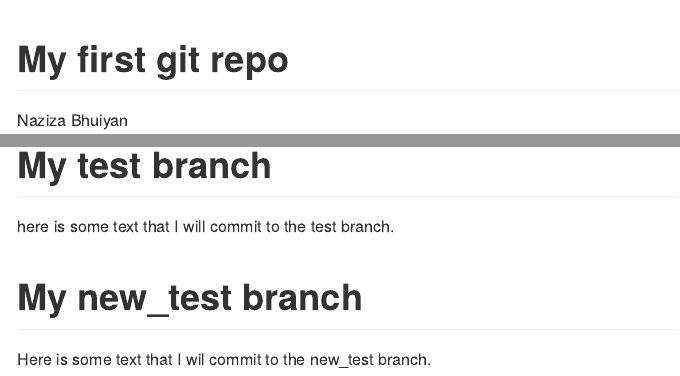
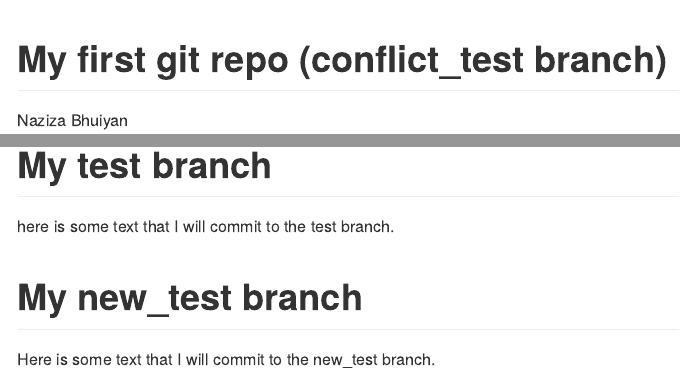
Before and after one commit to nazizanaeer/data-550-test-repo, an R Markdown document (README.Rmd): the page in a window 1100 px wide, from its top, and a second part further down, joined at a grey line. Rendered offline with R 4.5, knitr and Pandoc, with nearby package versions.

Commit message:
updated the title of readme to include conflict_test branch

```diff
--- a/README.Rmd
+++ b/README.Rmd
@@ -1,5 +1,5 @@
 ---
-title: My first git repo
+title: My first git repo (conflict_test branch)
 author: Naziza Bhuiyan
 output: github_document
 ---
@@ -23,4 +23,4 @@ here is some text that I will commit to the test branch.
 
 # My new_test branch
 
-Here is some text that I wil commit to the new_test branch.
+Here is some text that I will commit to the new_test branch.
```
